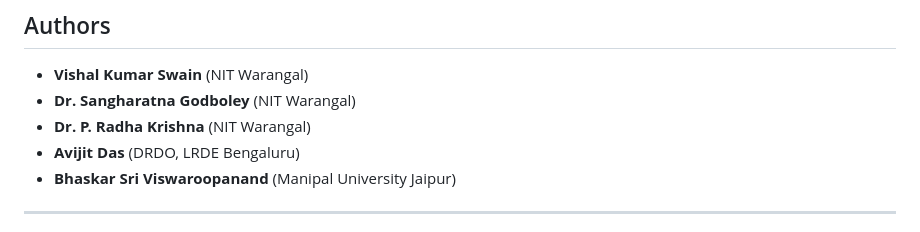
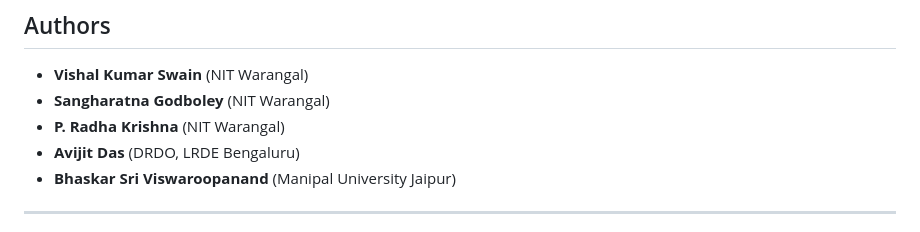
Before and after one commit to VishalKumarSwain/NeuroSym, a Markdown page: README.md, the part around the change. GitHub-like rendering.

Commit message:
Remove Dr. prefix from author names
Co-Authored-By: Claude Sonnet 4.6 <noreply@anthropic.com>

```diff
--- a/README.md
+++ b/README.md
@@ -151,8 +151,8 @@ See [GANSAT_Mathematical_Details.md](GANSAT_Mathematical_Details.md) for:
 ## Authors
 
 * **Vishal Kumar Swain** (NIT Warangal)
-* **Dr. Sangharatna Godboley** (NIT Warangal)
-* **Dr. P. Radha Krishna** (NIT Warangal)
+* **Sangharatna Godboley** (NIT Warangal)
+* **P. Radha Krishna** (NIT Warangal)
 * **Avijit Das** (DRDO, LRDE Bengaluru)
 * **Bhaskar Sri Viswaroopanand** (Manipal University Jaipur)
 
```
